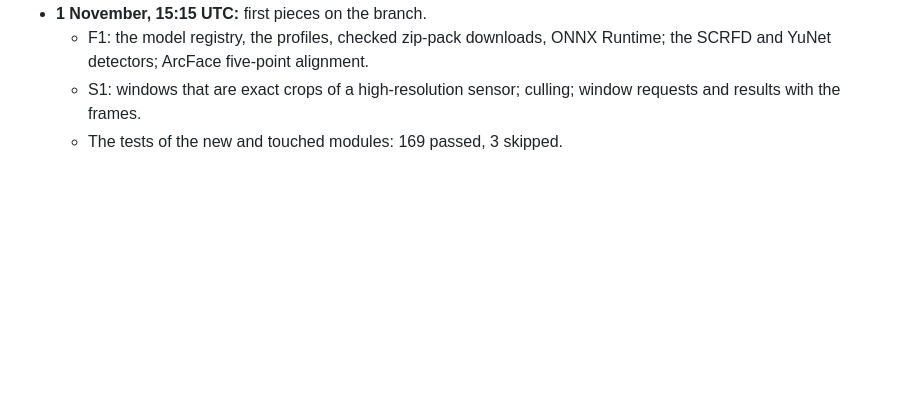
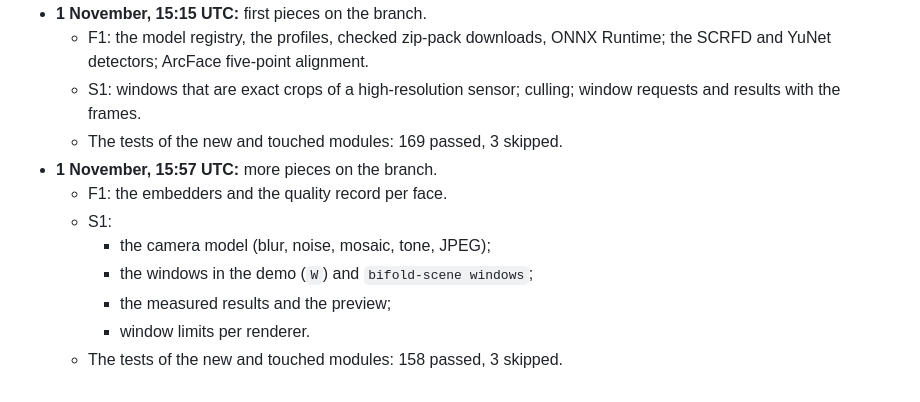
Before and after one commit to j-moeller/bifold-demo, a Markdown page: docs/research/face_recognition_focus.md, the part around the change. Drawn GitHub-style; blank space fills up the shorter version.

Commit message:
Plan: progress log, F1 embedders and S1 camera model on the branch
Co-Authored-By: Claude Opus 5.5 <noreply@anthropic.com>
Claude-Session: https://claude.ai/code/session_01B99J6LuDFd7VnzjjcAYtWv

```diff
--- a/docs/research/face_recognition_focus.md
+++ b/docs/research/face_recognition_focus.md
@@ -94,3 +94,11 @@ branch and pushed; its results go into the progress log.
   - S1: windows that are exact crops of a high-resolution sensor; culling; window requests and results with
     the frames.
   - The tests of the new and touched modules: 169 passed, 3 skipped.
+- **1 November, 15:57 UTC:** more pieces on the branch.
+  - F1: the embedders and the quality record per face.
+  - S1:
+    - the camera model (blur, noise, mosaic, tone, JPEG);
+    - the windows in the demo (`W`) and `bifold-scene windows`;
+    - the measured results and the preview;
+    - window limits per renderer.
+  - The tests of the new and touched modules: 158 passed, 3 skipped.
```
